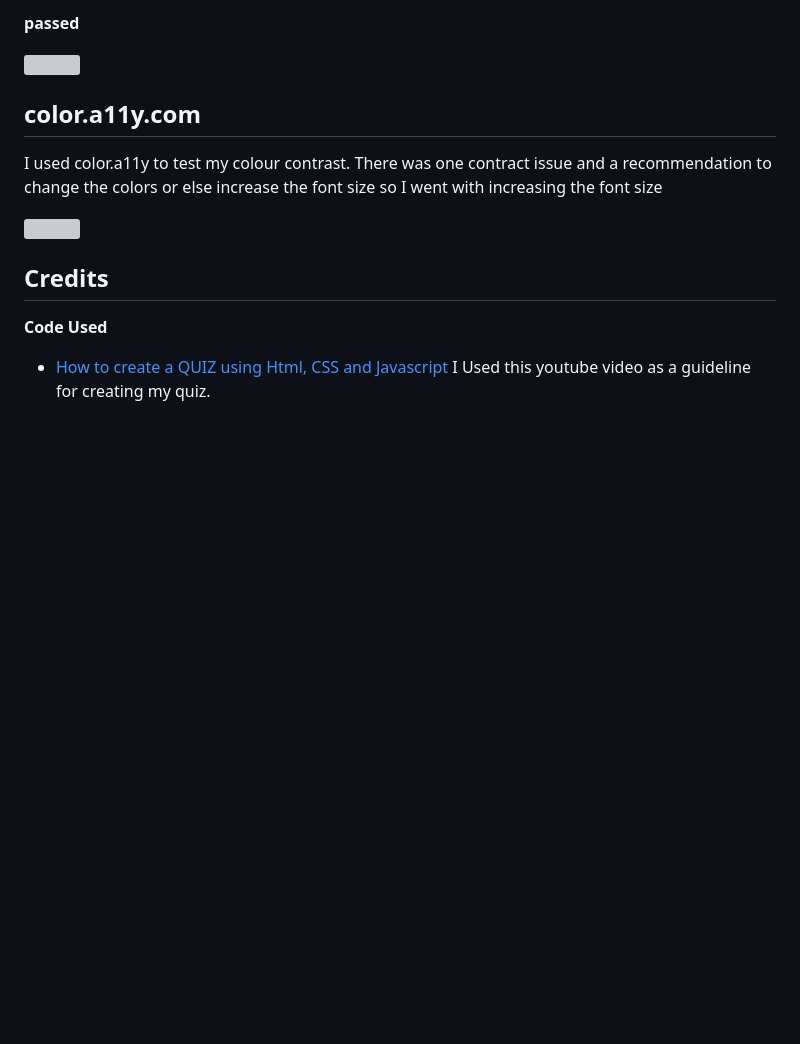
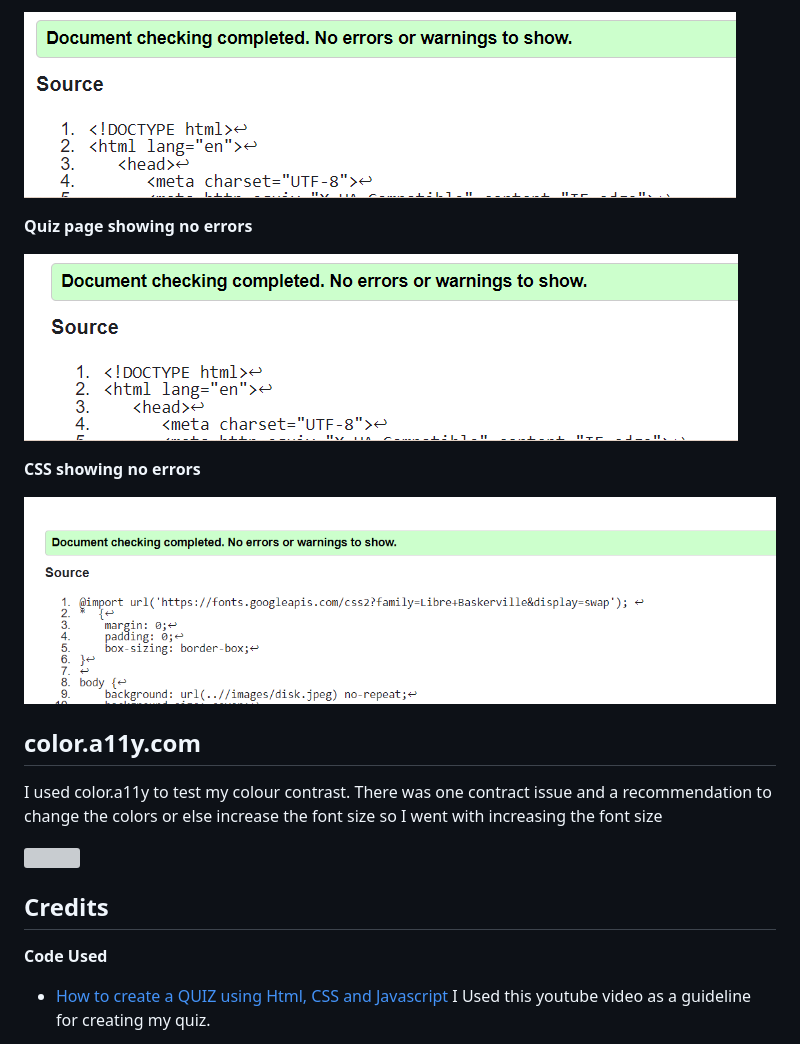
Before and after one commit to Stefka92/MusicQuiz, a Markdown page: README.md, the part around one of its changes. GitHub-like rendering; blank space fills up the shorter version; grey boxes are pictures that could not be loaded.

```diff
--- a/README.md
+++ b/README.md
@@ -220,7 +220,13 @@ I used W3C to test both my HTML and CSS
 
-**passed**
+![](assets/images/htmlpassed.png)
 
-![](assets/images/passed.jpg)
+**Quiz page showing no errors**
+
+![](assets/images/htmlquizpassed.png)
+
+**CSS showing no errors**
+
+![](assets/images/csspass.png)
 
 ## color.a11y.com
 I used color.a11y to test my colour contrast. There was one contract issue and a recommendation to change the colors or else increase the font size so I went with increasing the font size
```
Also changed, not shown: other parts of README.md (+4 -4 lines).
